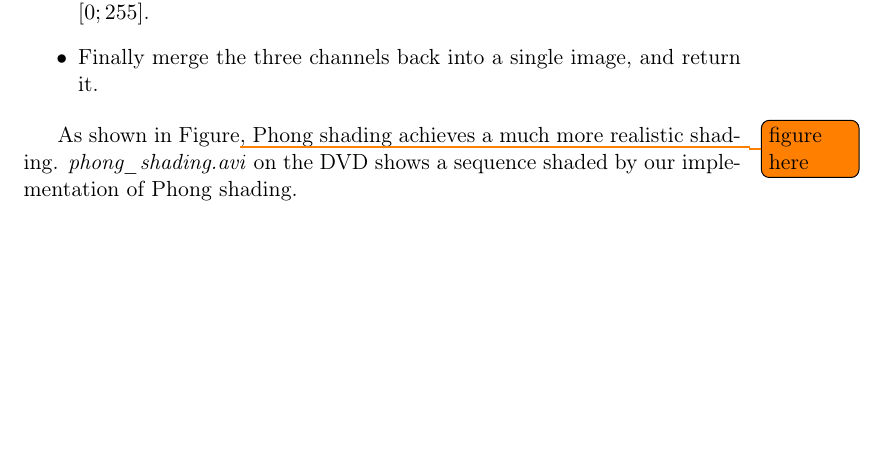
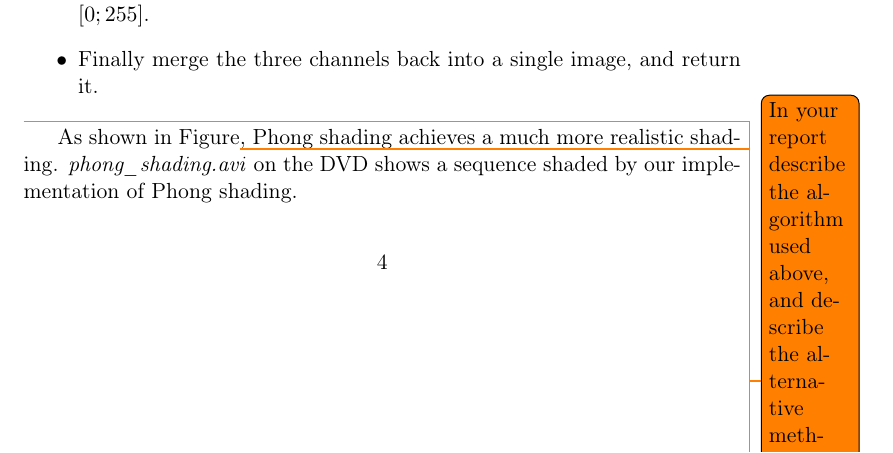
Before and after one commit to MartinFaartoft/sigb, a LaTeX document (report3/report_ass3.tex): part of page 4 of 6, cut so that both start at the same text, the shorter picture padded with empty space. Compiled offline with pdfLaTeX.

Commit message:
added todo

```diff
--- a/report3/report_ass3.tex
+++ b/report3/report_ass3.tex
@@ -162,6 +162,8 @@ As part of the assignment, we were given a function that applies a shadematrix t
 \item Finally merge the three channels back into a single image, and return it.
 \end{itemize}
 
+\todo{In your report describe the algorithm used above, and describe the alternative methods that can be used instead, and their differences}
+
 As shown in Figure\todo{figure here}, Phong shading achieves a much more realistic shading. \emph{phong\_shading.avi} on the DVD shows a sequence shaded by our implementation of Phong shading.
 \section{Conclusion}
 In this report, we have documented our implementation of illumination and shading, and given example frames and sequences.\todo{har vi gjort mere?}
```
